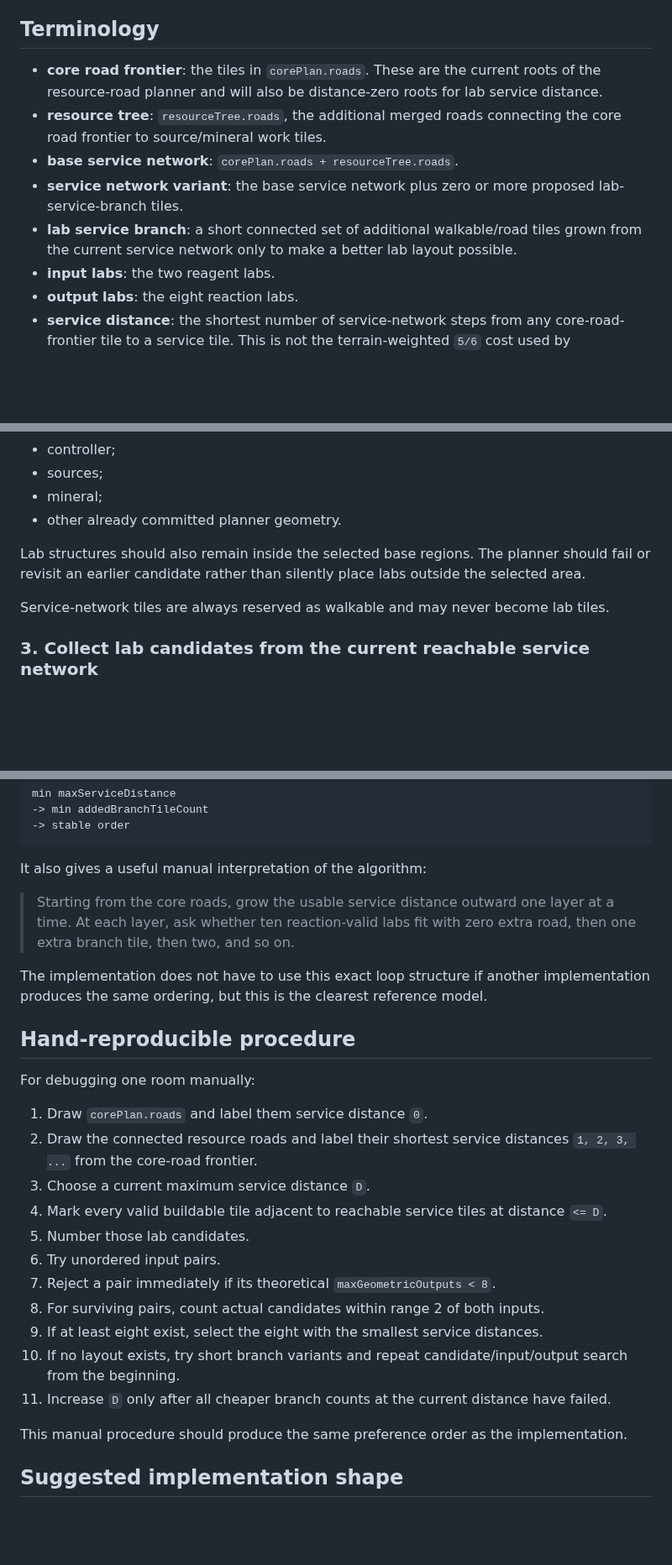
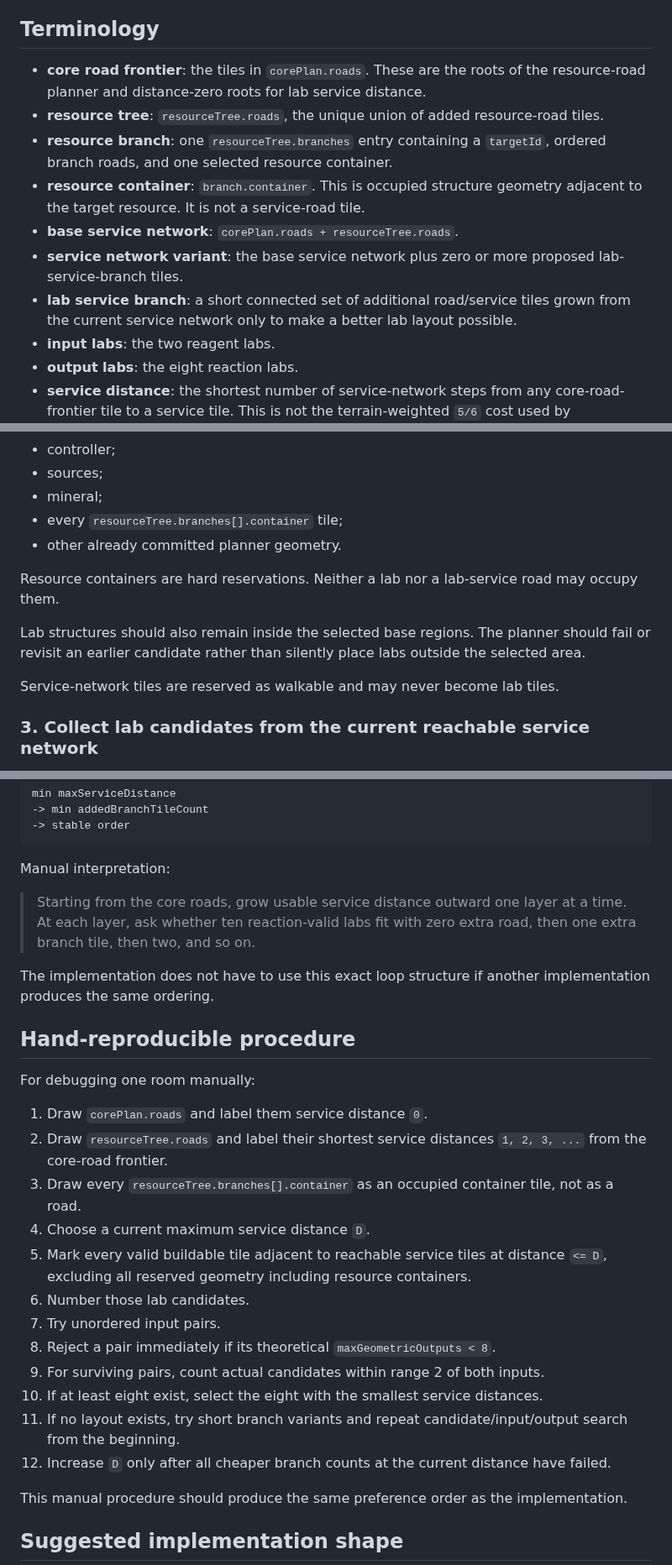
Before and after one commit to sy-harabi/screeps-harabibot_v2, a Markdown page: docs/decisions/0003-dynamic-lab-placement.md, 3 parts joined by grey strips. Shown at 84% size. Drawn GitHub-style; blank space fills up the shorter version.

Commit message:
docs: account for resource containers in lab planning

````diff
--- a/docs/decisions/0003-dynamic-lab-placement.md
+++ b/docs/decisions/0003-dynamic-lab-placement.md
@@ -37,11 +56,13 @@ This record therefore describes the next implementation stage. Statements below
 
 ## Terminology
 
-- **core road frontier**: the tiles in `corePlan.roads`. These are the current roots of the resource-road planner and will also be distance-zero roots for lab service distance.
-- **resource tree**: `resourceTree.roads`, the additional merged roads connecting the core road frontier to source/mineral work tiles.
+- **core road frontier**: the tiles in `corePlan.roads`. These are the roots of the resource-road planner and distance-zero roots for lab service distance.
+- **resource tree**: `resourceTree.roads`, the unique union of added resource-road tiles.
+- **resource branch**: one `resourceTree.branches` entry containing a `targetId`, ordered branch roads, and one selected resource container.
+- **resource container**: `branch.container`. This is occupied structure geometry adjacent to the target resource. It is not a service-road tile.
 - **base service network**: `corePlan.roads + resourceTree.roads`.
 - **service network variant**: the base service network plus zero or more proposed lab-service-branch tiles.
-- **lab service branch**: a short connected set of additional walkable/road tiles grown from the current service network only to make a better lab layout possible.
+- **lab service branch**: a short connected set of additional road/service tiles grown from the current service network only to make a better lab layout possible.
 - **input labs**: the two reagent labs.
 - **output labs**: the eight reaction labs.
 - **service distance**: the shortest number of service-network steps from any core-road-frontier tile to a service tile. This is not the terrain-weighted `5/6` cost used by `planResourceTree()`.
@@ -90,11 +115,14 @@ At minimum, labs and new lab-service roads must respect:
 - controller;
 - sources;
 - mineral;
+- every `resourceTree.branches[].container` tile;
 - other already committed planner geometry.
+
+Resource containers are hard reservations. Neither a lab nor a lab-service road may occupy them.
 
 Lab structures should also remain inside the selected base regions. The planner should fail or revisit an earlier candidate rather than silently place labs outside the selected area.
 
-Service-network tiles are always reserved as walkable and may never become lab tiles.
+Service-network tiles are reserved as walkable and may never become lab tiles.
 
 ### 3. Collect lab candidates from the current reachable service network
 
@@ -363,27 +389,28 @@ min maxServiceDistance
 -> stable order
 ```
 
-It also gives a useful manual interpretation of the algorithm:
+Manual interpretation:
 
-> Starting from the core roads, grow the usable service distance outward one layer at a time. At each layer, ask whether ten reaction-valid labs fit with zero extra road, then one extra branch tile, then two, and so on.
+> Starting from the core roads, grow usable service distance outward one layer at a time. At each layer, ask whether ten reaction-valid labs fit with zero extra road, then one extra branch tile, then two, and so on.
 
-The implementation does not have to use this exact loop structure if another implementation produces the same ordering, but this is the clearest reference model.
+The implementation does not have to use this exact loop structure if another implementation produces the same ordering.
 
 ## Hand-reproducible procedure
 
 For debugging one room manually:
 
 1. Draw `corePlan.roads` and label them service distance `0`.
-2. Draw the connected resource roads and label their shortest service distances `1, 2, 3, ...` from the core-road frontier.
-3. Choose a current maximum service distance `D`.
-4. Mark every valid buildable tile adjacent to reachable service tiles at distance `<= D`.
-5. Number those lab candidates.
-6. Try unordered input pairs.
-7. Reject a pair immediately if its theoretical `maxGeometricOutputs < 8`.
-8. For surviving pairs, count actual candidates within range 2 of both inputs.
-9. If at least eight exist, select the eight with the smallest service distances.
-10. If no layout exists, try short branch variants and repeat candidate/input/output search from the beginning.
-11. Increase `D` only after all cheaper branch counts at the current distance have failed.
+2. Draw `resourceTree.roads` and label their shortest service distances `1, 2, 3, ...` from the core-road frontier.
+3. Draw every `resourceTree.branches[].container` as an occupied container tile, not as a road.
+4. Choose a current maximum service distance `D`.
+5. Mark every valid buildable tile adjacent to reachable service tiles at distance `<= D`, excluding all reserved geometry including resource containers.
+6. Number those lab candidates.
+7. Try unordered input pairs.
+8. Reject a pair immediately if its theoretical `maxGeometricOutputs < 8`.
+9. For surviving pairs, count actual candidates within range 2 of both inputs.
+10. If at least eight exist, select the eight with the smallest service distances.
+11. If no layout exists, try short branch variants and repeat candidate/input/output search from the beginning.
+12. Increase `D` only after all cheaper branch counts at the current distance have failed.
 
 This manual procedure should produce the same preference order as the implementation.
 
````
Also changed, not shown: other parts of docs/decisions/0003-dynamic-lab-placement.md (+52 -17 lines).
